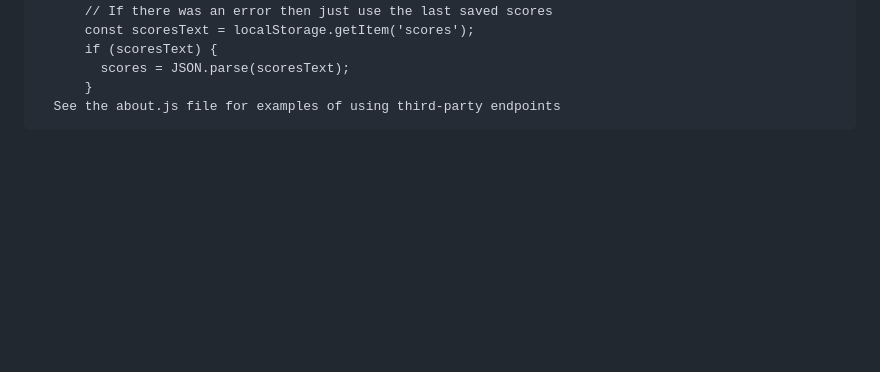
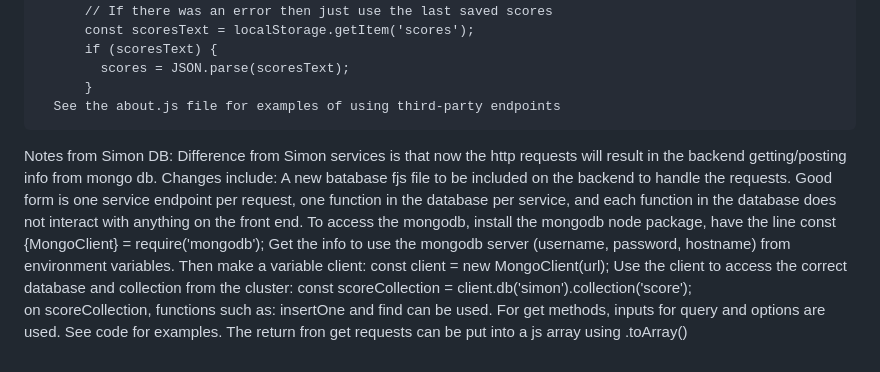
Before and after one commit to tryentering/startup, a Markdown page: README.md, the part around the change. Rendered like a GitHub page; blank space fills up the shorter version.

Commit message:
Updated readme with info from Simon DB

```diff
--- a/README.md
+++ b/README.md
@@ -251,3 +251,9 @@ Notes From Simon Services:
             scores = JSON.parse(scoresText);
           }
       See the about.js file for examples of using third-party endpoints
+
+Notes from Simon DB:
+   Difference from Simon services is that now the http requests will result in the backend getting/posting info from mongo db. Changes include:
+      A new batabase fjs file to be included on the backend to handle the requests. Good form is one service endpoint per request, one function in the database per service, and each function in the database does not interact with anything on the front end.
+      To access the mongodb, install the mongodb node package, have the line const {MongoClient} = require('mongodb');  Get the info to use the mongodb server (username, password, hostname) from environment variables. Then make a variable client: const client = new MongoClient(url);  Use the client to access the correct database and collection from the cluster: const scoreCollection = client.db('simon').collection('score');
+      on scoreCollection, functions such as: insertOne and find can be used. For get methods, inputs for query and options are used. See code for examples. The return fron get requests can be put into a js array using .toArray()
```
